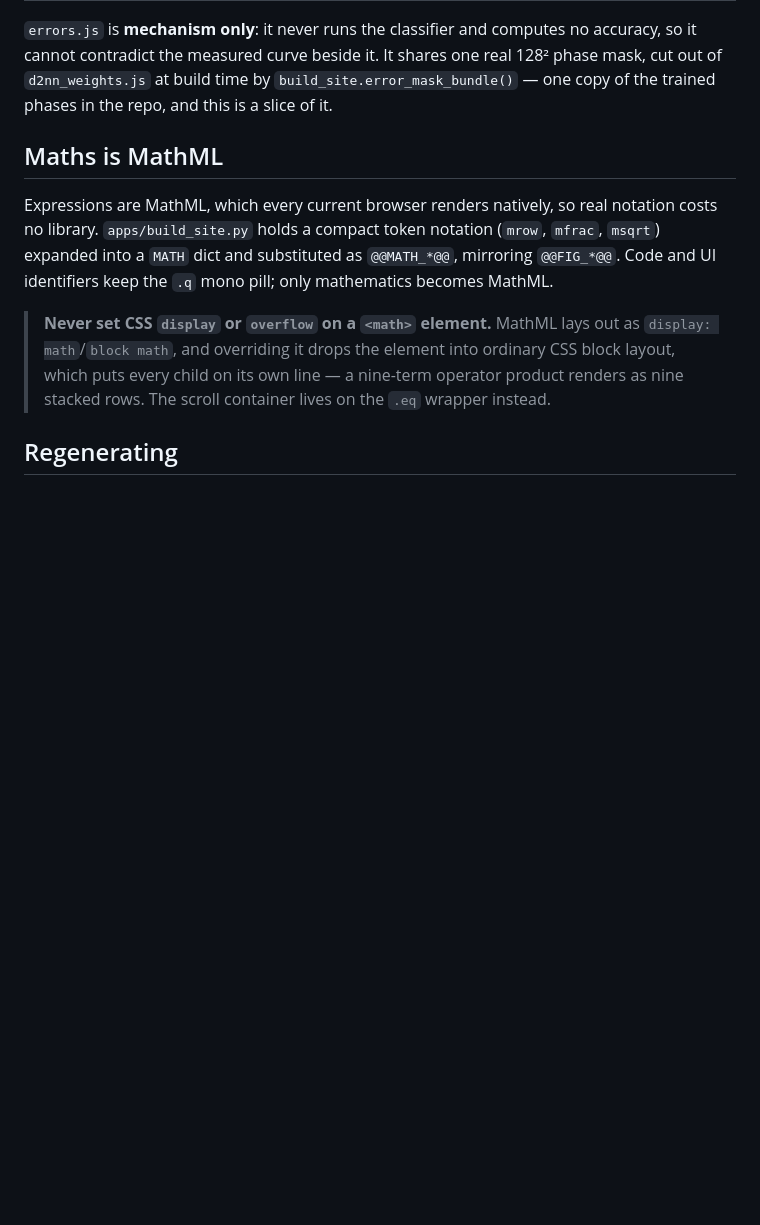
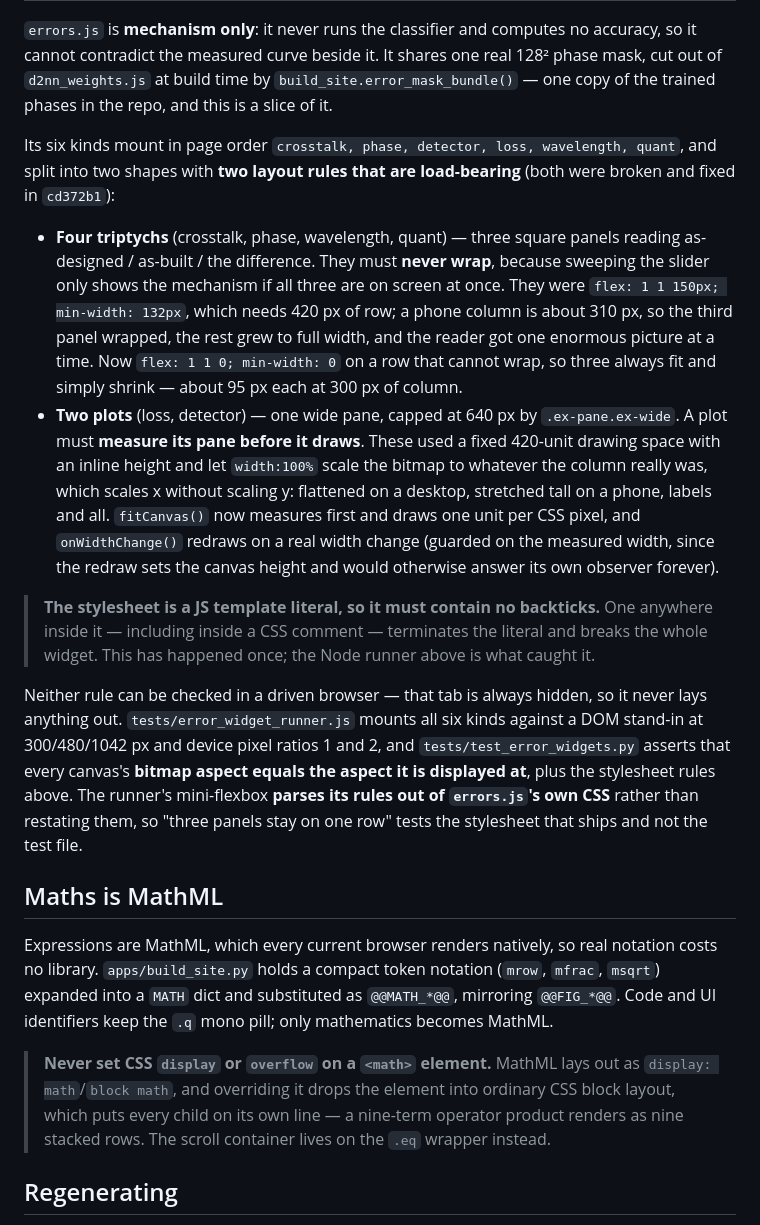
Before and after one commit to roosado/photonn, a Markdown page: site/README.md, the part around the change. GitHub-like rendering; blank space fills up the shorter version.

```diff
--- a/site/README.md
+++ b/site/README.md
@@ -56,6 +56,37 @@ exactly (`tests/test_d2nn_crosscheck.py`).
 it cannot contradict the measured curve beside it. It shares one real 128² phase mask, cut out
 of `d2nn_weights.js` at build time by `build_site.error_mask_bundle()` — one copy of the
 trained phases in the repo, and this is a slice of it.
+
+Its six kinds mount in page order `crosstalk, phase, detector, loss, wavelength, quant`, and
+split into two shapes with **two layout rules that are load-bearing** (both were broken and
+fixed in `cd372b1`):
+
+* **Four triptychs** (crosstalk, phase, wavelength, quant) — three square panels reading
+  as-designed / as-built / the difference. They must **never wrap**, because sweeping the
+  slider only shows the mechanism if all three are on screen at once. They were
+  `flex: 1 1 150px; min-width: 132px`, which needs 420 px of row; a phone column is about
+  310 px, so the third panel wrapped, the rest grew to full width, and the reader got one
+  enormous picture at a time. Now `flex: 1 1 0; min-width: 0` on a row that cannot wrap, so
+  three always fit and simply shrink — about 95 px each at 300 px of column.
+* **Two plots** (loss, detector) — one wide pane, capped at 640 px by `.ex-pane.ex-wide`.
+  A plot must **measure its pane before it draws**. These used a fixed 420-unit drawing space
+  with an inline height and let `width:100%` scale the bitmap to whatever the column really
+  was, which scales x without scaling y: flattened on a desktop, stretched tall on a phone,
+  labels and all. `fitCanvas()` now measures first and draws one unit per CSS pixel, and
+  `onWidthChange()` redraws on a real width change (guarded on the measured width, since the
+  redraw sets the canvas height and would otherwise answer its own observer forever).
+
+> **The stylesheet is a JS template literal, so it must contain no backticks.** One anywhere
+> inside it — including inside a CSS comment — terminates the literal and breaks the whole
+> widget. This has happened once; the Node runner above is what caught it.
+
+Neither rule can be checked in a driven browser — that tab is always hidden, so it never lays
+anything out. `tests/error_widget_runner.js` mounts all six kinds against a DOM stand-in at
+300/480/1042 px and device pixel ratios 1 and 2, and `tests/test_error_widgets.py` asserts that
+every canvas's **bitmap aspect equals the aspect it is displayed at**, plus the stylesheet rules
+above. The runner's mini-flexbox **parses its rules out of `errors.js`'s own CSS** rather than
+restating them, so "three panels stay on one row" tests the stylesheet that ships and not the
+test file.
 
 ## Maths is MathML
 
```
Also changed, not shown: README.md (+46 -3 lines).
